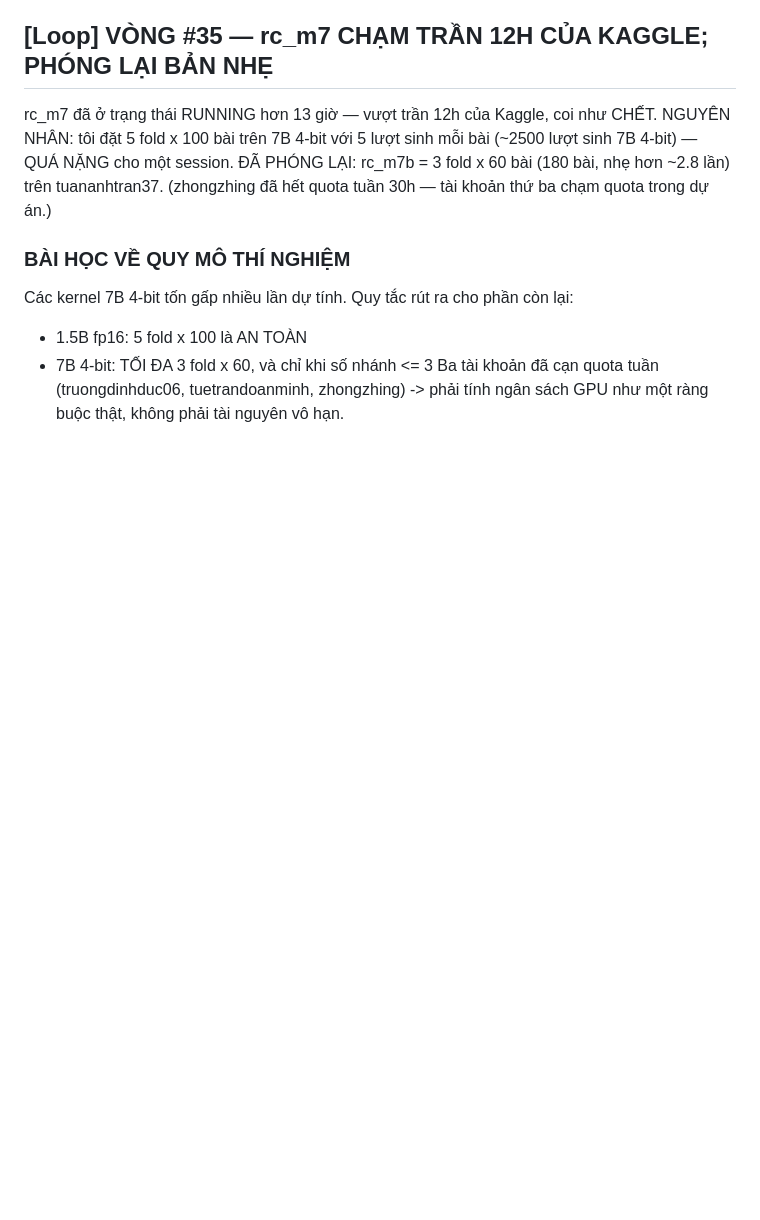
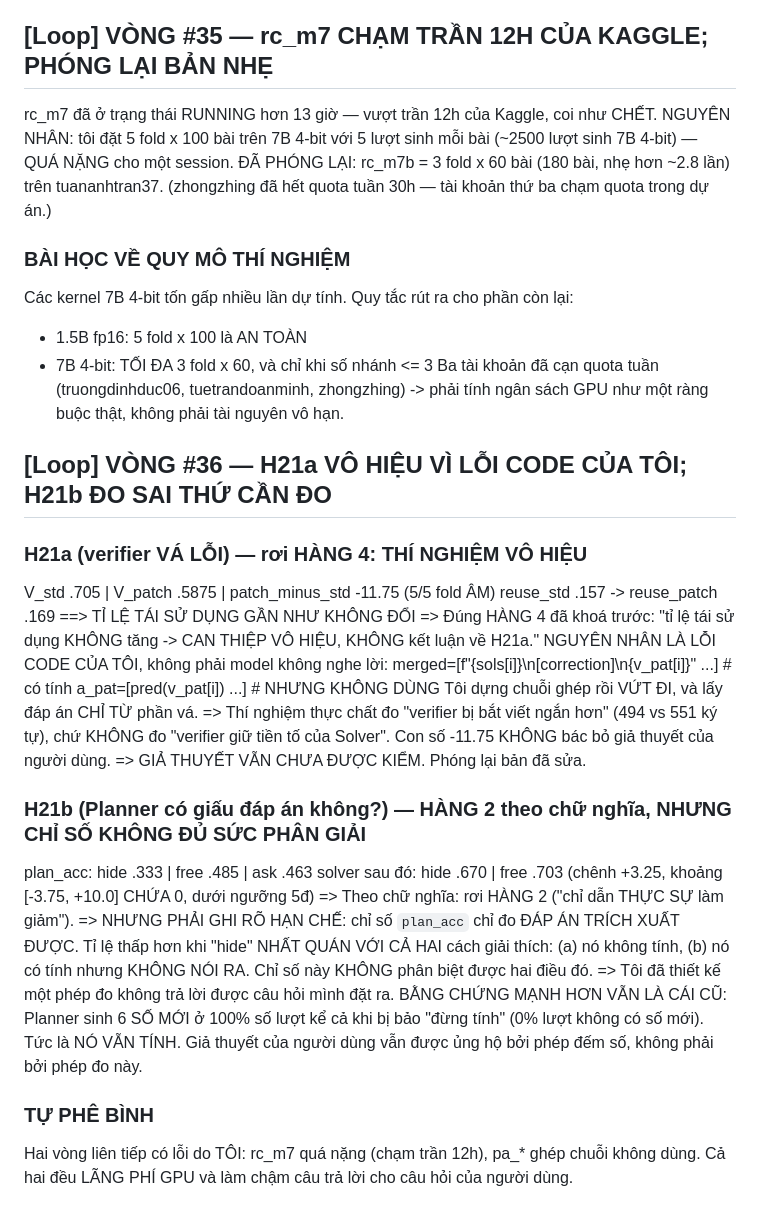
Before and after one commit to duongtrongnguyen123/multiagent-shapley-credit, a Markdown page: shapley/docs/IDEAS.md, the part around the change. Rendered like a GitHub page; blank space fills up the shorter version.

Commit message:
H21a void from my own kernel bug; H21b metric cannot resolve the question it was built for
H21a falls in the pre-registered VOID row: reuse barely moved (.157 to .169), because I built the
spliced prefix-plus-continuation string and then never used it, taking the answer from the patch
output alone. So the -11.75 measures a verifier told to write less, not a verifier keeping the
solver's prefix - the hypothesis remains untested and is being relaunched fixed. H21b lands in
row 2 by the letter of the metric (plan accuracy .333 hidden vs .485 free), but plan_acc only
counts extractable answers, so a lower rate is equally consistent with not computing and with
computing silently. The stronger evidence remains the count of 6 new numbers on 100% of turns
even under the hide instruction.

```diff
--- a/shapley/docs/IDEAS.md
+++ b/shapley/docs/IDEAS.md
@@ -1267,3 +1267,32 @@ Các kernel 7B 4-bit tốn gấp nhiều lần dự tính. Quy tắc rút ra cho
   - 7B  4-bit: TỐI ĐA 3 fold x 60, và chỉ khi số nhánh <= 3
 Ba tài khoản đã cạn quota tuần (truongdinhduc06, tuetrandoanminh, zhongzhing) -> phải
 tính ngân sách GPU như một ràng buộc thật, không phải tài nguyên vô hạn.
+
+## [Loop] VÒNG #36 — H21a VÔ HIỆU VÌ LỖI CODE CỦA TÔI; H21b ĐO SAI THỨ CẦN ĐO
+### H21a (verifier VÁ LỖI) — rơi HÀNG 4: THÍ NGHIỆM VÔ HIỆU
+  V_std .705 | V_patch .5875 | patch_minus_std -11.75 (5/5 fold ÂM)
+  reuse_std .157 -> reuse_patch .169  ==> TỈ LỆ TÁI SỬ DỤNG GẦN NHƯ KHÔNG ĐỔI
+=> Đúng HÀNG 4 đã khoá trước: "tỉ lệ tái sử dụng KHÔNG tăng -> CAN THIỆP VÔ HIỆU,
+   KHÔNG kết luận về H21a."
+NGUYÊN NHÂN LÀ LỖI CODE CỦA TÔI, không phải model không nghe lời:
+    merged=[f"{sols[i]}\n[correction]\n{v_pat[i]}" ...]   # có tính
+    a_pat=[pred(v_pat[i]) ...]                            # NHƯNG KHÔNG DÙNG
+  Tôi dựng chuỗi ghép rồi VỨT ĐI, và lấy đáp án CHỈ TỪ phần vá.
+  => Thí nghiệm thực chất đo "verifier bị bắt viết ngắn hơn" (494 vs 551 ký tự), chứ KHÔNG
+     đo "verifier giữ tiền tố của Solver". Con số -11.75 KHÔNG bác bỏ giả thuyết của người dùng.
+=> GIẢ THUYẾT VẪN CHƯA ĐƯỢC KIỂM. Phóng lại bản đã sửa.
+
+### H21b (Planner có giấu đáp án không?) — HÀNG 2 theo chữ nghĩa, NHƯNG CHỈ SỐ KHÔNG ĐỦ SỨC PHÂN GIẢI
+  plan_acc: hide .333 | free .485 | ask .463
+  solver sau đó: hide .670 | free .703  (chênh +3.25, khoảng [-3.75, +10.0] CHỨA 0, dưới ngưỡng 5đ)
+=> Theo chữ nghĩa: rơi HÀNG 2 ("chỉ dẫn THỰC SỰ làm giảm").
+=> NHƯNG PHẢI GHI RÕ HẠN CHẾ: chỉ số `plan_acc` chỉ đo ĐÁP ÁN TRÍCH XUẤT ĐƯỢC.
+   Tỉ lệ thấp hơn khi "hide" NHẤT QUÁN VỚI CẢ HAI cách giải thích: (a) nó không tính,
+   (b) nó có tính nhưng KHÔNG NÓI RA. Chỉ số này KHÔNG phân biệt được hai điều đó.
+   => Tôi đã thiết kế một phép đo không trả lời được câu hỏi mình đặt ra.
+BẰNG CHỨNG MẠNH HƠN VẪN LÀ CÁI CŨ: Planner sinh 6 SỐ MỚI ở 100% số lượt kể cả khi bị bảo
+   "đừng tính" (0% lượt không có số mới). Tức là NÓ VẪN TÍNH. Giả thuyết của người dùng
+   vẫn được ủng hộ bởi phép đếm số, không phải bởi phép đo này.
+### TỰ PHÊ BÌNH
+Hai vòng liên tiếp có lỗi do TÔI: rc_m7 quá nặng (chạm trần 12h), pa_* ghép chuỗi không dùng.
+Cả hai đều LÃNG PHÍ GPU và làm chậm câu trả lời cho câu hỏi của người dùng.
```
